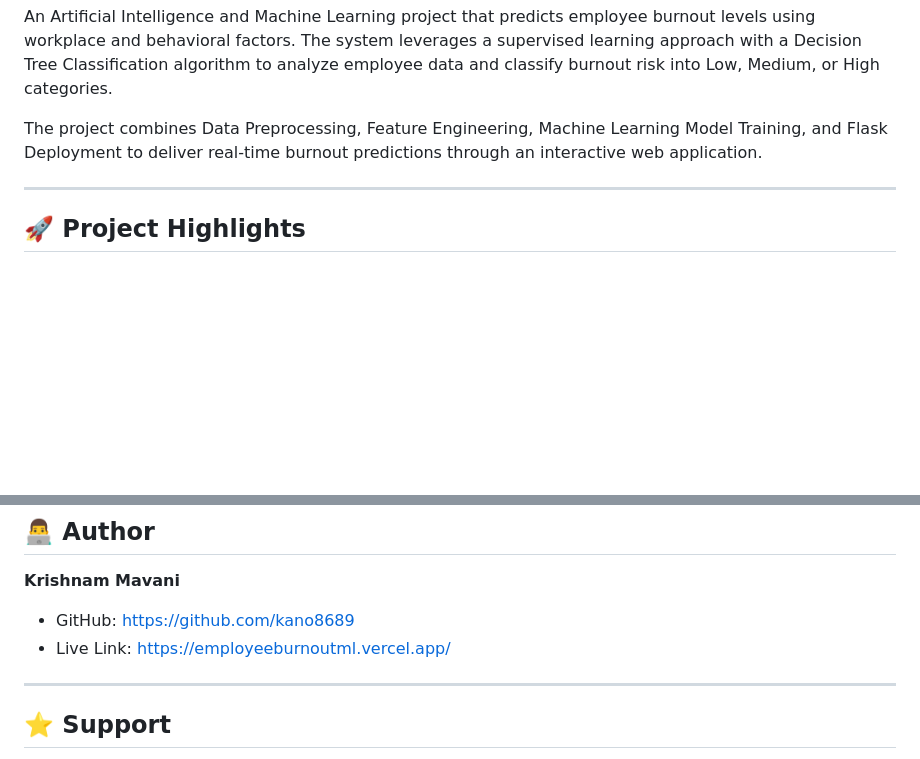
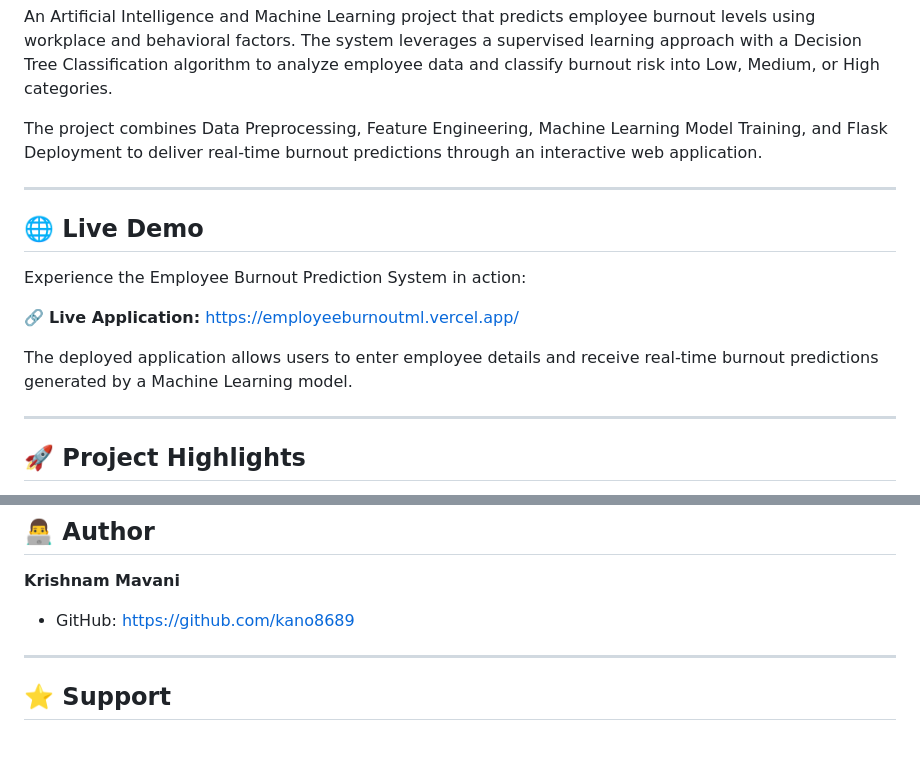
Before and after one commit to Kano8689/Employee-Burnout, a Markdown page: README.md, 2 parts joined by grey strips. Drawn GitHub-style; blank space fills up the shorter version.

Commit message:
live demo section

```diff
--- a/README.md
+++ b/README.md
@@ -3,6 +3,16 @@
 An Artificial Intelligence and Machine Learning project that predicts employee burnout levels using workplace and behavioral factors. The system leverages a supervised learning approach with a Decision Tree Classification algorithm to analyze employee data and classify burnout risk into Low, Medium, or High categories.
 
 The project combines Data Preprocessing, Feature Engineering, Machine Learning Model Training, and Flask Deployment to deliver real-time burnout predictions through an interactive web application.
+
+---
+
+## 🌐 Live Demo
+
+Experience the Employee Burnout Prediction System in action:
+
+🔗 **Live Application:** https://employeeburnoutml.vercel.app/
+
+The deployed application allows users to enter employee details and receive real-time burnout predictions generated by a Machine Learning model.
 
 ---
 
@@ -341,7 +351,6 @@ Through this project, I gained hands-on experience in:
 **Krishnam Mavani**
 
 * GitHub: https://github.com/kano8689
-* Live Link: https://employeeburnoutml.vercel.app/
 
 ---
 
```
